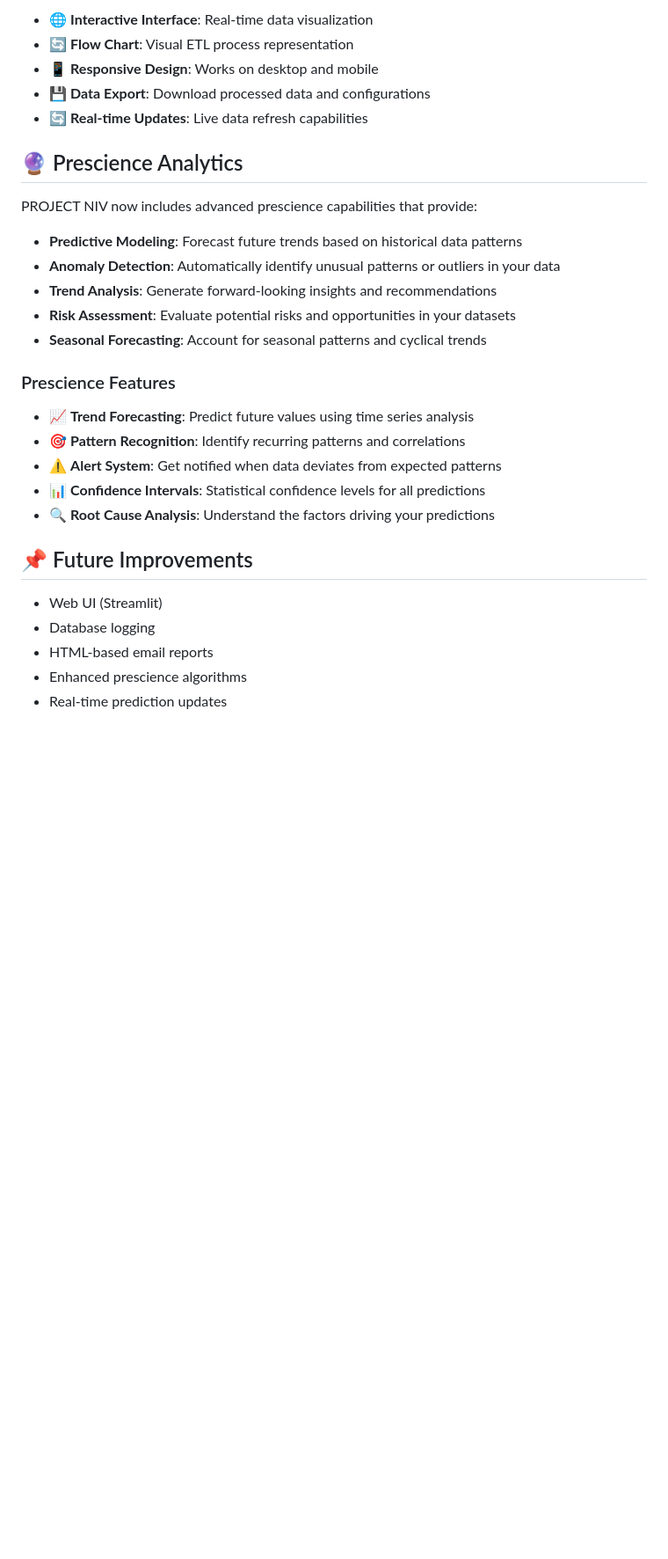
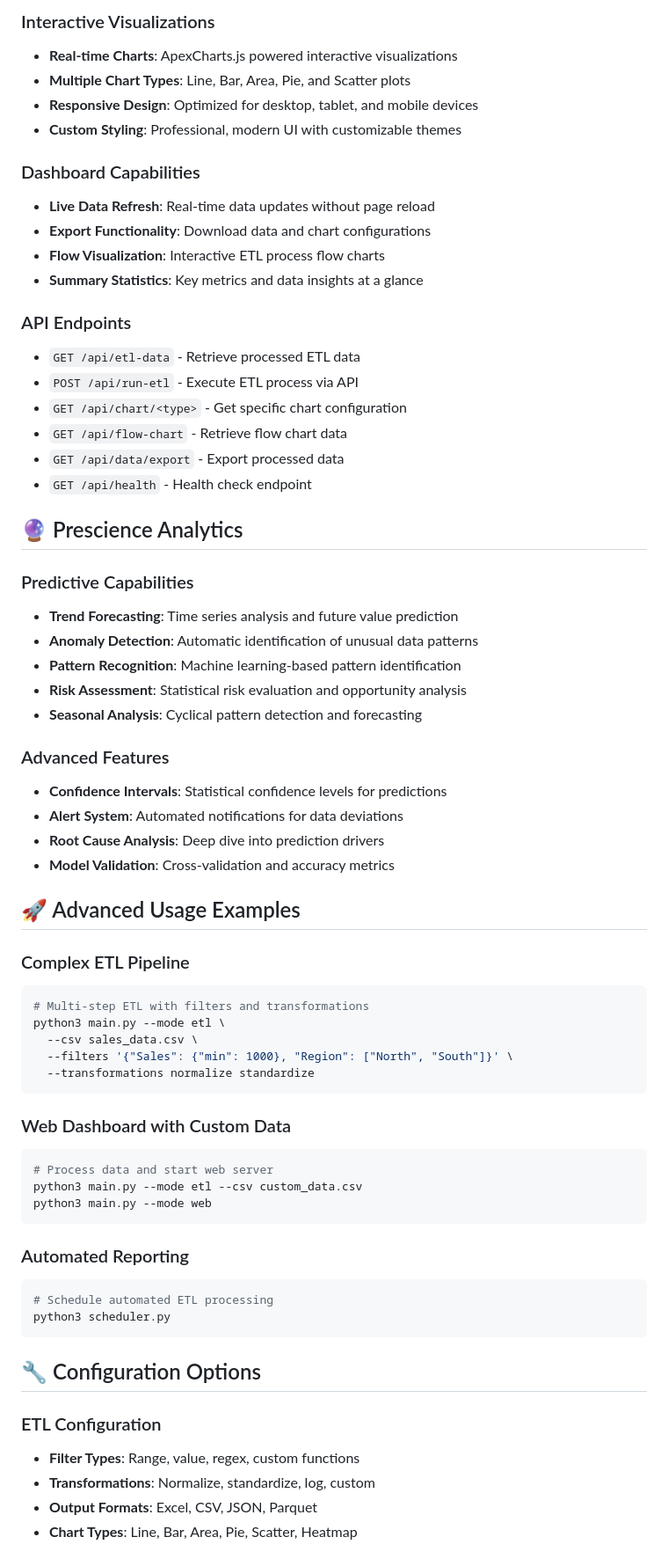
Before and after one commit to tonycondone/project-niv, a Markdown page: README.md, the part around one of its changes. Shown at 88% size. Rendered like a GitHub page; blank space fills up the shorter version.

````diff
--- a/README.md
+++ b/README.md
@@ -128,32 +221,68 @@ PROJECT NIV now features a comprehensive ETL (Extract, Transform, Load) process
 
-- 🌐 **Interactive Interface**: Real-time data visualization
-- 🔄 **Flow Chart**: Visual ETL process representation
-- 📱 **Responsive Design**: Works on desktop and mobile
-- 💾 **Data Export**: Download processed data and configurations
-- 🔄 **Real-time Updates**: Live data refresh capabilities
+### Interactive Visualizations
+- **Real-time Charts**: ApexCharts.js powered interactive visualizations
+- **Multiple Chart Types**: Line, Bar, Area, Pie, and Scatter plots
+- **Responsive Design**: Optimized for desktop, tablet, and mobile devices
+- **Custom Styling**: Professional, modern UI with customizable themes
+
+### Dashboard Capabilities
+- **Live Data Refresh**: Real-time data updates without page reload
+- **Export Functionality**: Download data and chart configurations
+- **Flow Visualization**: Interactive ETL process flow charts
+- **Summary Statistics**: Key metrics and data insights at a glance
+
+### API Endpoints
+- `GET /api/etl-data` - Retrieve processed ETL data
+- `POST /api/run-etl` - Execute ETL process via API
+- `GET /api/chart/<type>` - Get specific chart configuration
+- `GET /api/flow-chart` - Retrieve flow chart data
+- `GET /api/data/export` - Export processed data
+- `GET /api/health` - Health check endpoint
 
 ## 🔮 Prescience Analytics
 
-PROJECT NIV now includes advanced prescience capabilities that provide:
+### Predictive Capabilities
+- **Trend Forecasting**: Time series analysis and future value prediction
+- **Anomaly Detection**: Automatic identification of unusual data patterns
+- **Pattern Recognition**: Machine learning-based pattern identification
+- **Risk Assessment**: Statistical risk evaluation and opportunity analysis
+- **Seasonal Analysis**: Cyclical pattern detection and forecasting
 
-- **Predictive Modeling**: Forecast future trends based on historical data patterns
-- **Anomaly Detection**: Automatically identify unusual patterns or outliers in your data
-- **Trend Analysis**: Generate forward-looking insights and recommendations
-- **Risk Assessment**: Evaluate potential risks and opportunities in your datasets
-- **Seasonal Forecasting**: Account for seasonal patterns and cyclical trends
+### Advanced Features
+- **Confidence Intervals**: Statistical confidence levels for predictions
+- **Alert System**: Automated notifications for data deviations
+- **Root Cause Analysis**: Deep dive into prediction drivers
+- **Model Validation**: Cross-validation and accuracy metrics
 
-### Prescience Features
+## 🚀 Advanced Usage Examples
 
-- 📈 **Trend Forecasting**: Predict future values using time series analysis
-- 🎯 **Pattern Recognition**: Identify recurring patterns and correlations
-- ⚠️ **Alert System**: Get notified when data deviates from expected patterns
-- 📊 **Confidence Intervals**: Statistical confidence levels for all predictions
-- 🔍 **Root Cause Analysis**: Understand the factors driving your predictions
+### Complex ETL Pipeline
+```bash
+# Multi-step ETL with filters and transformations
+python3 main.py --mode etl \
+  --csv sales_data.csv \
+  --filters '{"Sales": {"min": 1000}, "Region": ["North", "South"]}' \
+  --transformations normalize standardize
+```
 
-## 📌 Future Improvements
+### Web Dashboard with Custom Data
+```bash
+# Process data and start web server
+python3 main.py --mode etl --csv custom_data.csv
+python3 main.py --mode web
+```
 
-- Web UI (Streamlit)
-- Database logging
-- HTML-based email reports
-- Enhanced prescience algorithms
-- Real-time prediction updates
+### Automated Reporting
+```bash
+# Schedule automated ETL processing
+python3 scheduler.py
+```
+
+## 🔧 Configuration Options
+
+### ETL Configuration
+- **Filter Types**: Range, value, regex, custom functions
+- **Transformations**: Normalize, standardize, log, custom
+- **Output Formats**: Excel, CSV, JSON, Parquet
+- **Chart Types**: Line, Bar, Area, Pie, Scatter, Heatmap
+
````
Also changed, not shown: other parts of README.md (+219 -98 lines).
